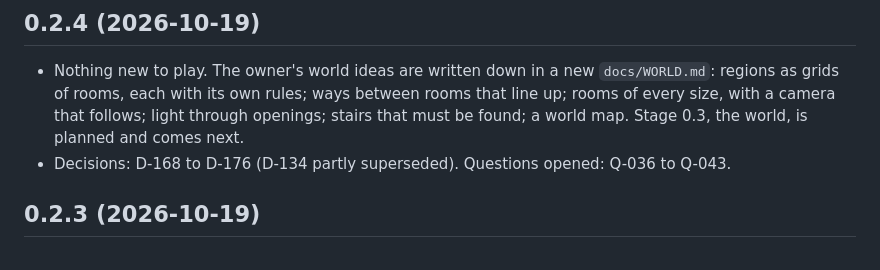
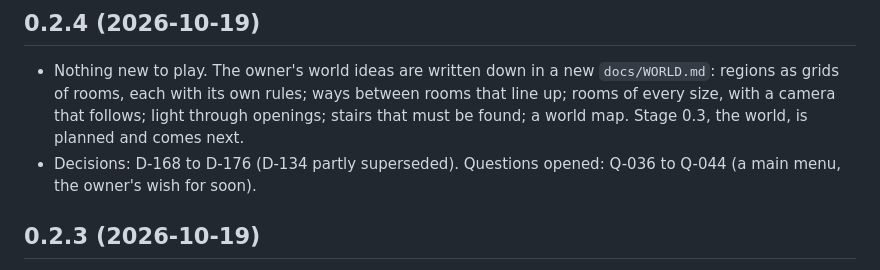
Before and after one commit to Avatar-Coco-Love/Gloamdeep, a Markdown page: CHANGELOG.md, the part around the change. Rendered like a GitHub page.

```diff
--- a/CHANGELOG.md
+++ b/CHANGELOG.md
@@ -27,7 +27,7 @@ Entry format:
   that follows; light through openings; stairs that must be found; a
   world map. Stage 0.3, the world, is planned and comes next.
 - Decisions: D-168 to D-176 (D-134 partly superseded). Questions opened:
-  Q-036 to Q-043.
+  Q-036 to Q-044 (a main menu, the owner's wish for soon).
 
 ## 0.2.3 (2026-10-19)
 - Nothing new to play. The owner's ideas from a woods sketch are written
```
Also changed, not shown: docs/OPEN-QUESTIONS.md (+6 -0 lines), docs/PROGRESS.md (+6 -3 lines).
